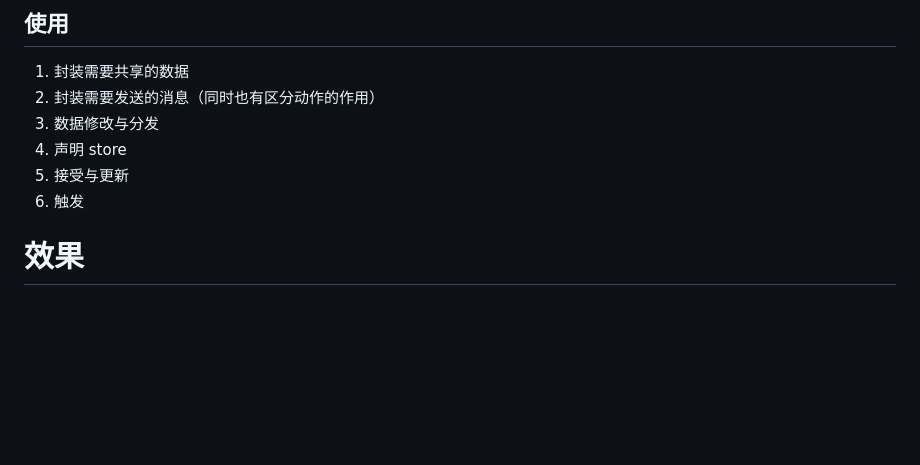
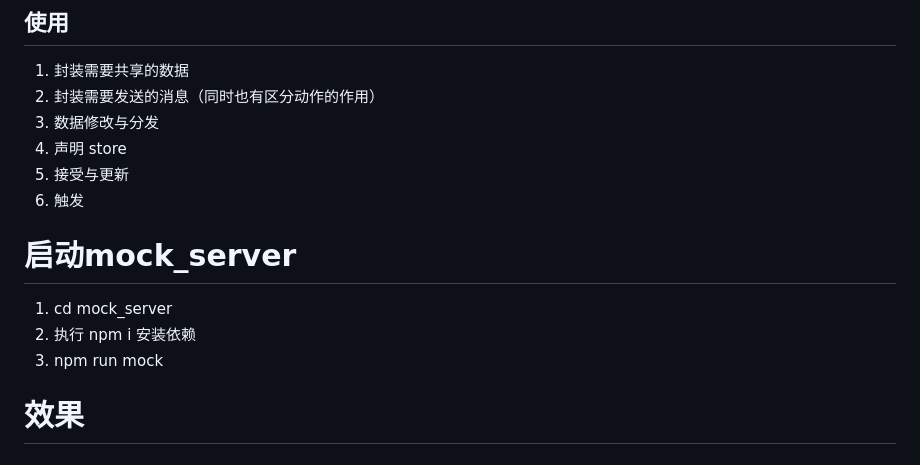
Before and after one commit to GuoguoDad/jd_mall_flutter, a Markdown page: README.md, the part around the change. Rendered like a GitHub page; blank space fills up the shorter version.

```diff
--- a/README.md
+++ b/README.md
@@ -18,6 +18,12 @@
 4. 声明 store
 5. 接受与更新
 6. 触发
+
+
+# 启动mock_server
+1. cd mock_server
+2. 执行 npm i 安装依赖
+3. npm run mock
 
 
 # 效果
```
Also changed, not shown: images/default.png (added), 10 other files.
